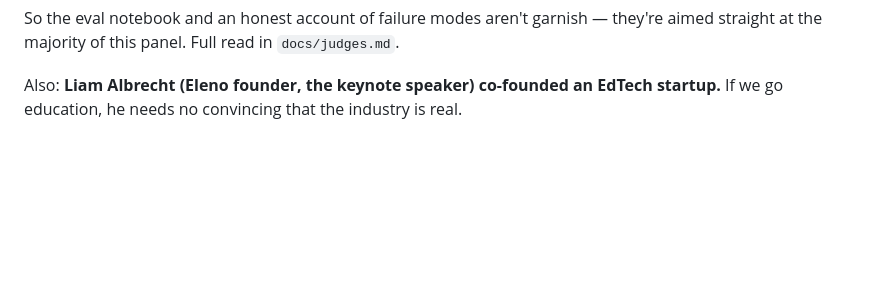
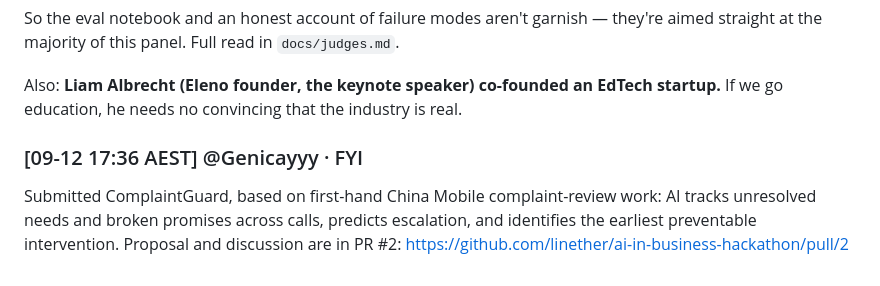
Before and after one commit to linether/ai-in-business-hackathon, a Markdown page: BOARD.md, the part around the change. Rendered like a GitHub page; blank space fills up the shorter version.

Commit message:
Post ComplaintGuard proposal to team board

```diff
--- a/BOARD.md
+++ b/BOARD.md
@@ -199,3 +199,8 @@ the majority of this panel. Full read in `docs/judges.md`.
 
 Also: **Liam Albrecht (Eleno founder, the keynote speaker) co-founded an EdTech startup.** If we go
 education, he needs no convincing that the industry is real.
+
+
+### [09-12 17:36 AEST] @Genicayyy · FYI
+
+Submitted ComplaintGuard, based on first-hand China Mobile complaint-review work: AI tracks unresolved needs and broken promises across calls, predicts escalation, and identifies the earliest preventable intervention. Proposal and discussion are in PR #2: https://github.com/linether/ai-in-business-hackathon/pull/2
```
